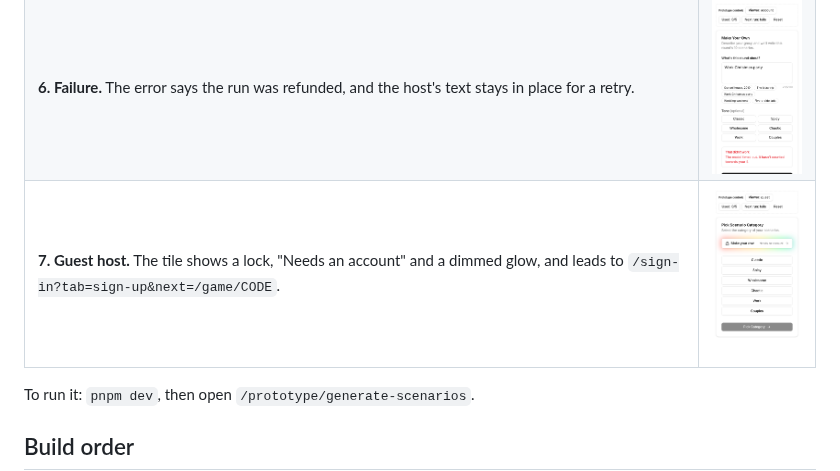
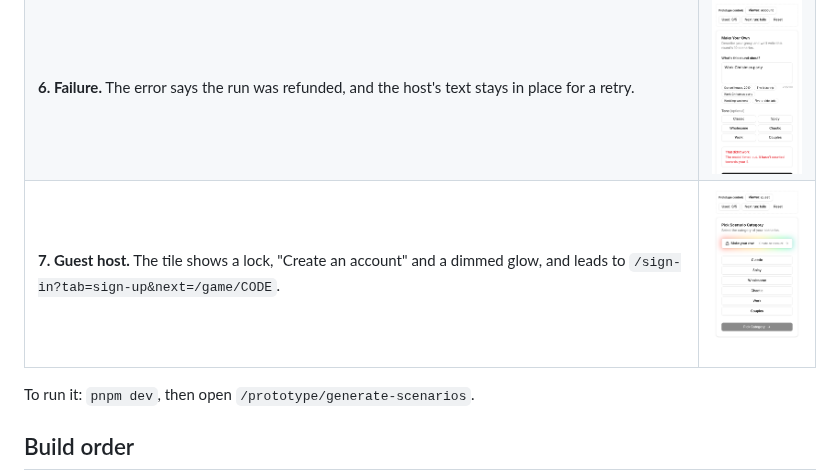
Before and after one commit to g30r93g/ID-Game, a Markdown page: docs/user-scenario-generation/README.md, the part around the change. Rendered like a GitHub page; pictures changed too: docs/user-scenario-generation/7-guest.png.

Commit message:
feat(generation): say "Create an account" on the guest tile
Co-Authored-By: Claude Opus 5.5 <noreply@anthropic.com>
Claude-Session: https://claude.ai/code/session_01Q49DxdgcrncxPSdGYWzX1J

```diff
--- a/docs/user-scenario-generation/README.md
+++ b/docs/user-scenario-generation/README.md
@@ -174,7 +174,7 @@ The flow, all on the host's existing card:
 | **4. Review.** "Use these scenarios" moves to the normal pick-scenario screen. Re-roll asks for confirmation because it costs a credit. | ![](4-review.png) |
 | **5. Out of credits.** The tile shows "Resets 1 Nov" with a dimmed glow. Opening it explains why and points back to the categories. | ![](5-exhausted.png) |
 | **6. Failure.** The error says the run was refunded, and the host's text stays in place for a retry. | ![](6-error.png) |
-| **7. Guest host.** The tile shows a lock, "Needs an account" and a dimmed glow, and leads to `/sign-in?tab=sign-up&next=/game/CODE`. | ![](7-guest.png) |
+| **7. Guest host.** The tile shows a lock, "Create an account" and a dimmed glow, and leads to `/sign-in?tab=sign-up&next=/game/CODE`. | ![](7-guest.png) |
 
 To run it: `pnpm dev`, then open `/prototype/generate-scenarios`.
 
```
Also changed, not shown: 1 other file.
